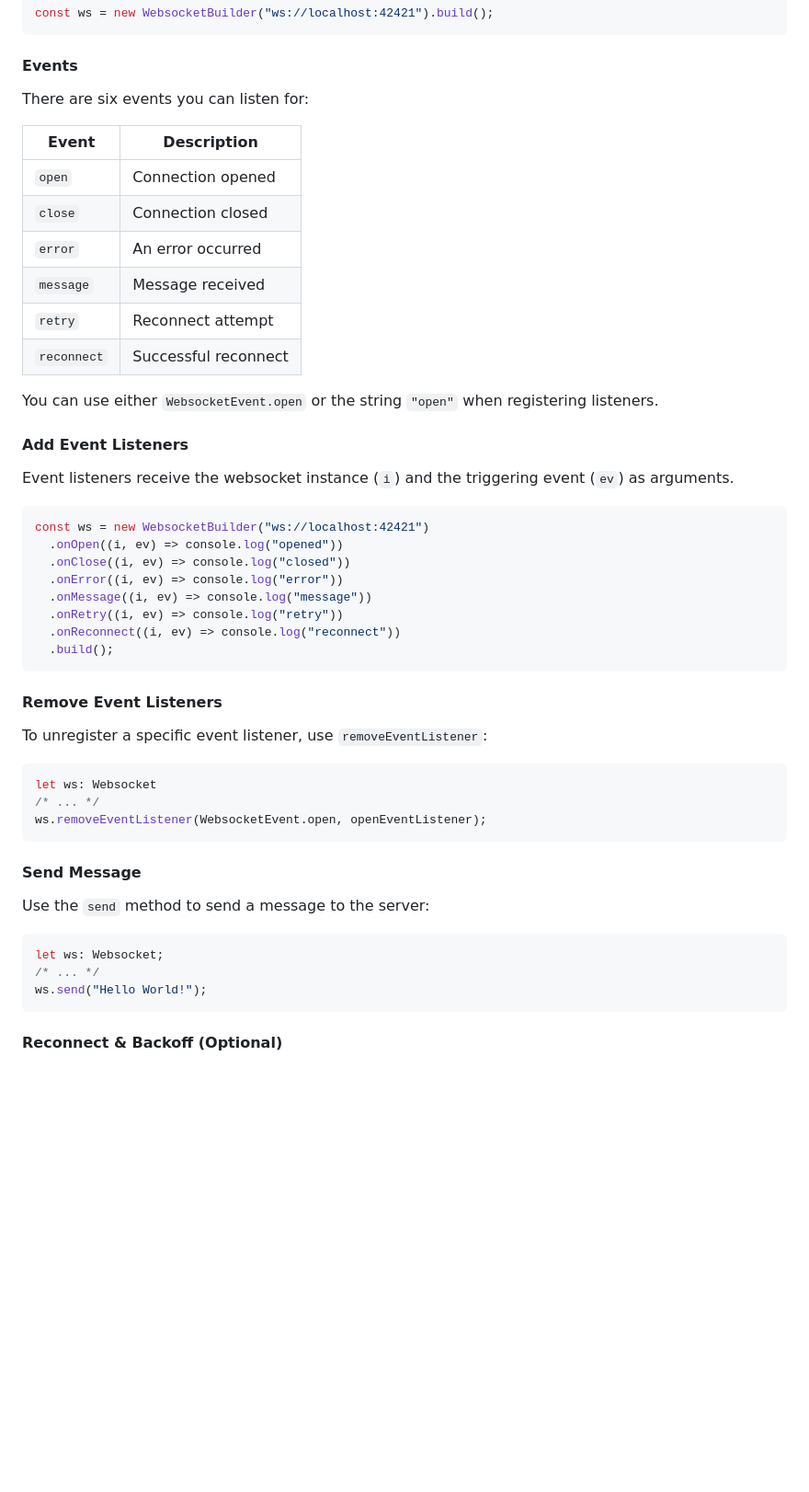
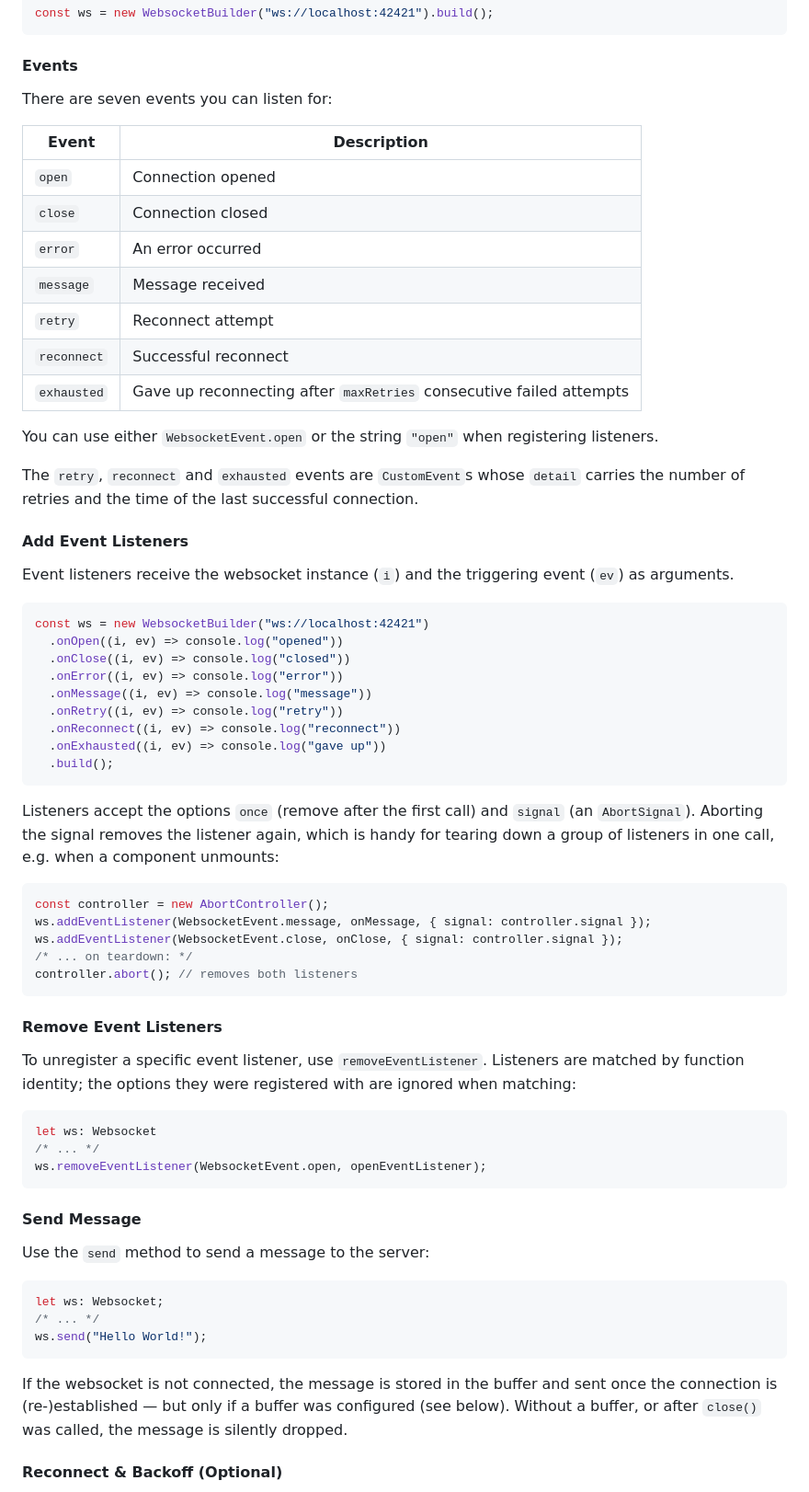
Before and after one commit to jjxxs/websocket-ts, a Markdown page: README.md, the part around one of its changes. Shown at 92% size. Rendered like a GitHub page; blank space fills up the shorter version.

````diff
--- a/README.md
+++ b/README.md
@@ -88,7 +88,7 @@ const ws = new WebsocketBuilder("ws://localhost:42421").build();
 
 #### Events
 
-There are six events you can listen for:
+There are seven events you can listen for:
 
 | Event | Description |
 |---|---|
@@ -98,8 +98,12 @@ There are six events you can listen for:
 | `message` | Message received |
 | `retry` | Reconnect attempt |
 | `reconnect` | Successful reconnect |
+| `exhausted` | Gave up reconnecting after `maxRetries` consecutive failed attempts |
 
 You can use either `WebsocketEvent.open` or the string `"open"` when registering listeners.
+
+The `retry`, `reconnect` and `exhausted` events are `CustomEvent`s whose `detail`
+carries the number of retries and the time of the last successful connection.
 
 #### Add Event Listeners
 Event listeners receive the websocket instance (`i`) and the triggering event (`ev`) as arguments.
@@ -112,12 +116,28 @@ const ws = new WebsocketBuilder("ws://localhost:42421")
   .onMessage((i, ev) => console.log("message"))
   .onRetry((i, ev) => console.log("retry"))
   .onReconnect((i, ev) => console.log("reconnect"))
+  .onExhausted((i, ev) => console.log("gave up"))
   .build();
+```
+
+Listeners accept the options `once` (remove after the first call) and `signal`
+(an `AbortSignal`). Aborting the signal removes the listener again, which is
+handy for tearing down a group of listeners in one call, e.g. when a component
+unmounts:
+
+```typescript
+const controller = new AbortController();
+ws.addEventListener(WebsocketEvent.message, onMessage, { signal: controller.signal });
+ws.addEventListener(WebsocketEvent.close, onClose, { signal: controller.signal });
+/* ... on teardown: */
+controller.abort(); // removes both listeners
 ```
 
 #### Remove Event Listeners
 
-To unregister a specific event listener, use `removeEventListener`:
+To unregister a specific event listener, use `removeEventListener`. Listeners
+are matched by function identity; the options they were registered with are
+ignored when matching:
 
 ```typescript
 let ws: Websocket
@@ -134,6 +154,11 @@ let ws: Websocket;
 /* ... */
 ws.send("Hello World!");
 ```
+
+If the websocket is not connected, the message is stored in the buffer and
+sent once the connection is (re-)established — but only if a buffer was
+configured (see below). Without a buffer, or after `close()` was called, the
+message is silently dropped.
 
 #### Reconnect & Backoff (Optional)
 
````
Also changed, not shown: other parts of README.md (+45 -2 lines).
